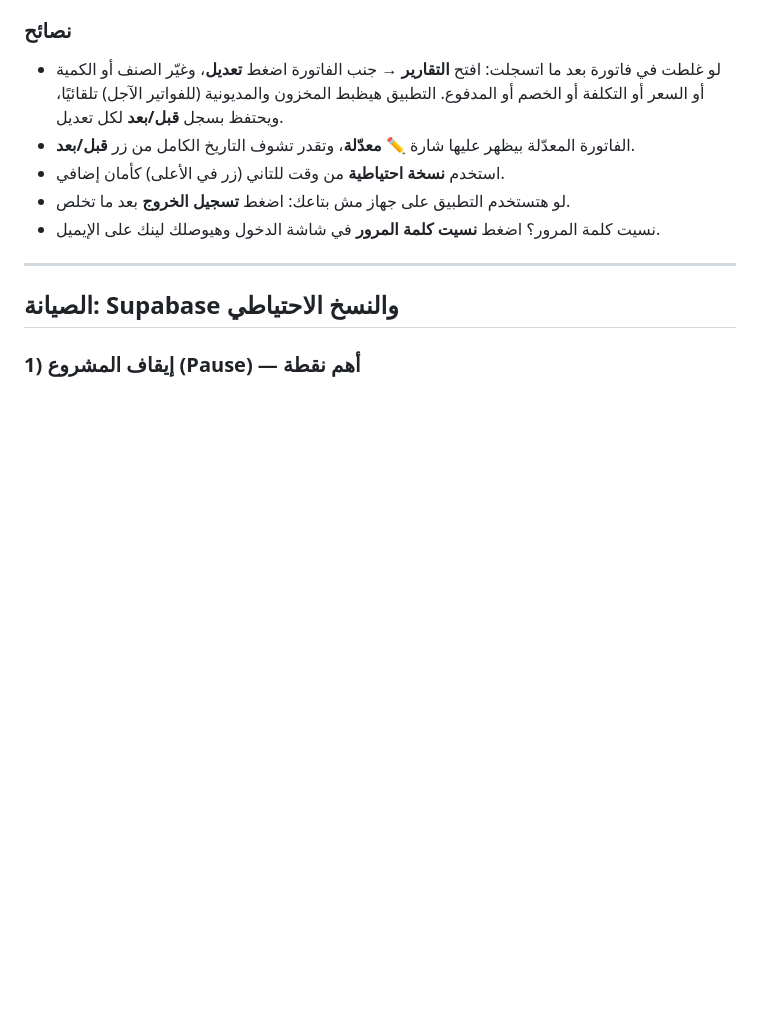
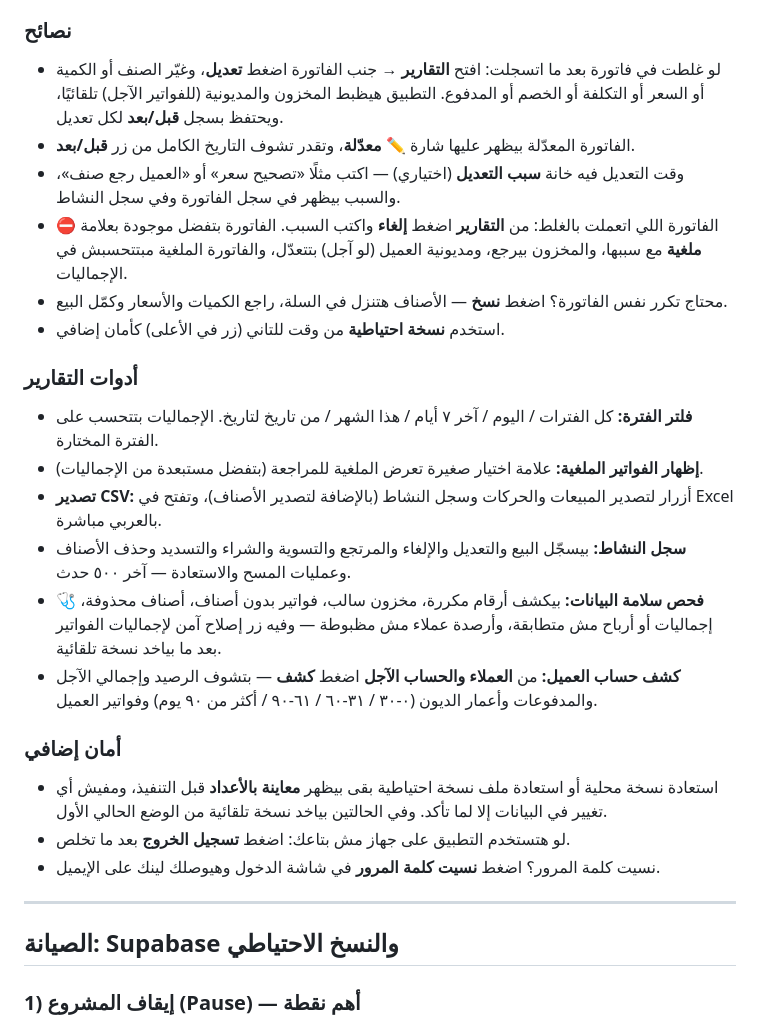
Before and after one commit to kerolosthabit-1/vape-zone, a Markdown page: START-HERE.md, the part around the change. Rendered like a GitHub page; blank space fills up the shorter version.

Commit message:
docs: شرح سجل النشاط وإلغاء الفاتورة وفلاتر التقارير وفحص البيانات وكشف الحساب

```diff
--- a/START-HERE.md
+++ b/START-HERE.md
@@ -84,7 +84,21 @@
 ### نصائح
 - لو غلطت في فاتورة بعد ما اتسجلت: افتح **التقارير** → جنب الفاتورة اضغط **تعديل**، وغيّر الصنف أو الكمية أو السعر أو التكلفة أو الخصم أو المدفوع. التطبيق هيظبط المخزون والمديونية (للفواتير الآجل) تلقائيًا، ويحتفظ بسجل **قبل/بعد** لكل تعديل.
 - الفاتورة المعدّلة بيظهر عليها شارة **✏️ معدّلة**، وتقدر تشوف التاريخ الكامل من زر **قبل/بعد**.
+- وقت التعديل فيه خانة **سبب التعديل** (اختياري) — اكتب مثلًا «تصحيح سعر» أو «العميل رجع صنف»، والسبب بيظهر في سجل الفاتورة وفي سجل النشاط.
+- الفاتورة اللي اتعملت بالغلط: من **التقارير** اضغط **إلغاء** واكتب السبب. الفاتورة بتفضل موجودة بعلامة **⛔ ملغية** مع سببها، والمخزون بيرجع، ومديونية العميل (لو آجل) بتتعدّل، والفاتورة الملغية مبتتحسبش في الإجماليات.
+- محتاج تكرر نفس الفاتورة؟ اضغط **نسخ** — الأصناف هتنزل في السلة، راجع الكميات والأسعار وكمّل البيع.
 - استخدم **نسخة احتياطية** من وقت للتاني (زر في الأعلى) كأمان إضافي.
+
+### أدوات التقارير
+- **فلتر الفترة:** كل الفترات / اليوم / آخر ٧ أيام / هذا الشهر / من تاريخ لتاريخ. الإجماليات بتتحسب على الفترة المختارة.
+- **إظهار الفواتير الملغية:** علامة اختيار صغيرة تعرض الملغية للمراجعة (بتفضل مستبعدة من الإجماليات).
+- **تصدير CSV:** أزرار لتصدير المبيعات والحركات وسجل النشاط (بالإضافة لتصدير الأصناف)، وتفتح في Excel بالعربي مباشرة.
+- **سجل النشاط:** بيسجّل البيع والتعديل والإلغاء والمرتجع والتسوية والشراء والتسديد وحذف الأصناف وعمليات المسح والاستعادة — آخر ٥٠٠ حدث.
+- **🩺 فحص سلامة البيانات:** بيكشف أرقام مكررة، مخزون سالب، فواتير بدون أصناف، أصناف محذوفة، إجماليات أو أرباح مش متطابقة، وأرصدة عملاء مش مظبوطة — وفيه زر إصلاح آمن لإجماليات الفواتير بعد ما بياخد نسخة تلقائية.
+- **كشف حساب العميل:** من **العملاء والحساب الآجل** اضغط **كشف** — بتشوف الرصيد وإجمالي الآجل والمدفوعات وأعمار الديون (٠-٣٠ / ٣١-٦٠ / ٦١-٩٠ / أكثر من ٩٠ يوم) وفواتير العميل.
+
+### أمان إضافي
+- استعادة نسخة محلية أو استعادة ملف نسخة احتياطية بقى بيظهر **معاينة بالأعداد** قبل التنفيذ، ومفيش أي تغيير في البيانات إلا لما تأكد. وفي الحالتين بياخد نسخة تلقائية من الوضع الحالي الأول.
 - لو هتستخدم التطبيق على جهاز مش بتاعك: اضغط **تسجيل الخروج** بعد ما تخلص.
 - نسيت كلمة المرور؟ اضغط **نسيت كلمة المرور** في شاشة الدخول وهيوصلك لينك على الإيميل.
 
```
